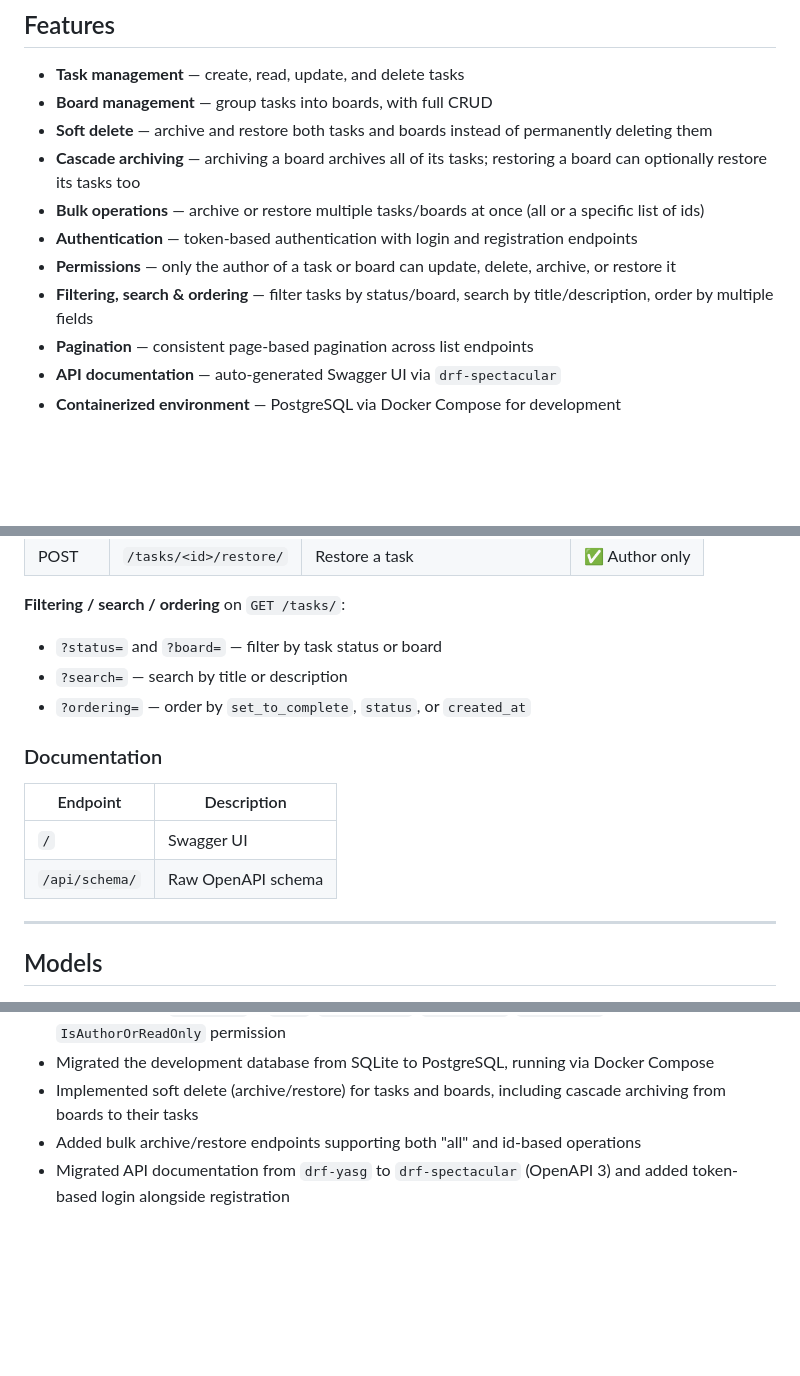
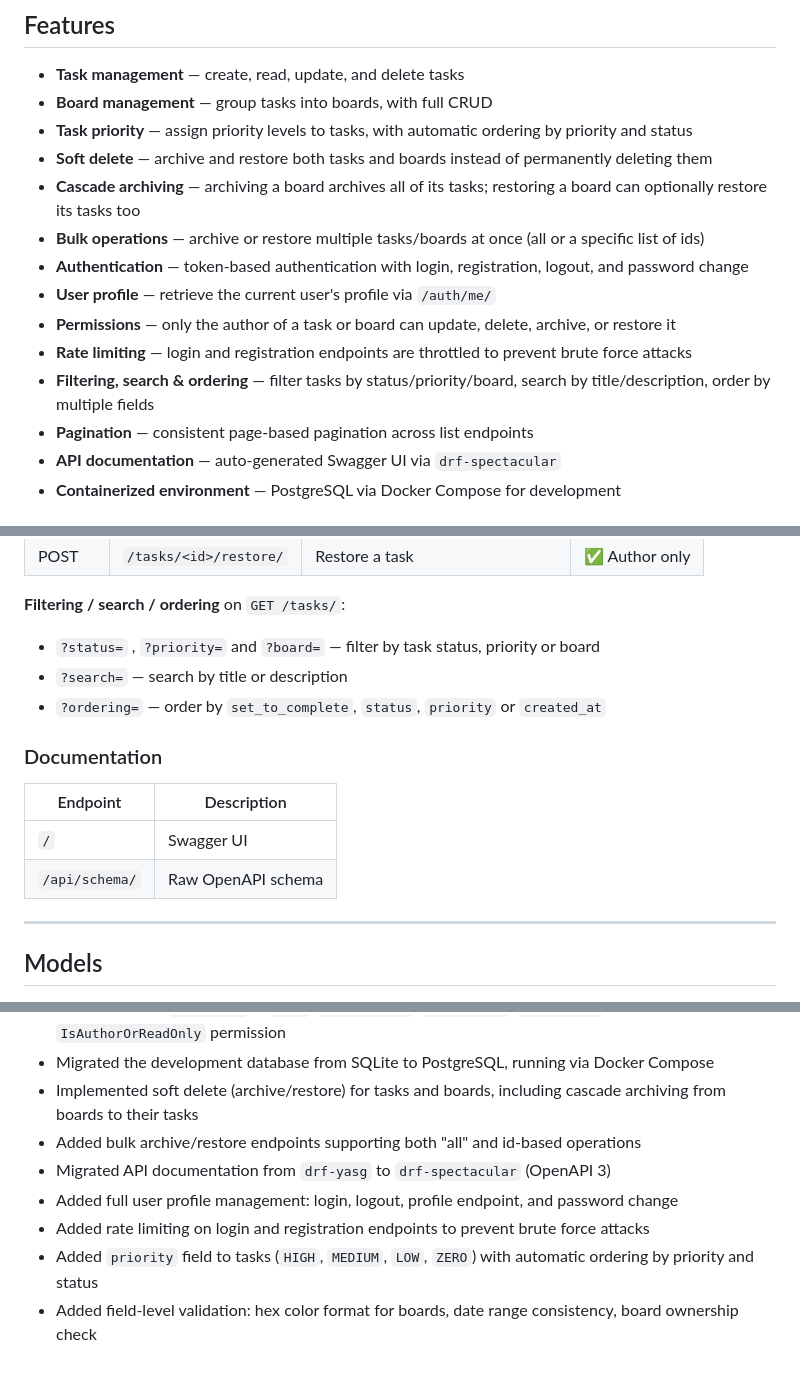
Before and after one commit to AnielloPiscopo/hyperskill-to-do-list, a Markdown page: README.md, 3 parts joined by grey strips. Rendered like a GitHub page; blank space fills up the shorter version.

```diff
--- a/README.md
+++ b/README.md
@@ -8,12 +8,15 @@ A TODO List REST API built with Django and Django REST Framework, developed as p
 
 - **Task management** — create, read, update, and delete tasks
 - **Board management** — group tasks into boards, with full CRUD
+- **Task priority** — assign priority levels to tasks, with automatic ordering by priority and status
 - **Soft delete** — archive and restore both tasks and boards instead of permanently deleting them
 - **Cascade archiving** — archiving a board archives all of its tasks; restoring a board can optionally restore its tasks too
 - **Bulk operations** — archive or restore multiple tasks/boards at once (all or a specific list of ids)
-- **Authentication** — token-based authentication with login and registration endpoints
+- **Authentication** — token-based authentication with login, registration, logout, and password change
+- **User profile** — retrieve the current user's profile via `/auth/me/`
 - **Permissions** — only the author of a task or board can update, delete, archive, or restore it
-- **Filtering, search & ordering** — filter tasks by status/board, search by title/description, order by multiple fields
+- **Rate limiting** — login and registration endpoints are throttled to prevent brute force attacks
+- **Filtering, search & ordering** — filter tasks by status/priority/board, search by title/description, order by multiple fields
 - **Pagination** — consistent page-based pagination across list endpoints
 - **API documentation** — auto-generated Swagger UI via `drf-spectacular`
 - **Containerized environment** — PostgreSQL via Docker Compose for development
@@ -110,16 +116,16 @@ The API will be available at `http://localhost:8000/`, with Swagger UI served at
 | POST   | `/tasks/<id>/restore/`        | Restore a task                             | ✅ Author only     |
 
 **Filtering / search / ordering** on `GET /tasks/`:
-- `?status=` and `?board=` — filter by task status or board
+- `?status=` , `?priority=` and `?board=` — filter by task status, priority or board
 - `?search=` — search by title or description
-- `?ordering=` — order by `set_to_complete`, `status`, or `created_at`
+- `?ordering=` — order by `set_to_complete`, `status`, `priority` or `created_at`
 
 ### Documentation
 
-| Endpoint        | Description    |
-|-------------------|------------------|
-| `/`                | Swagger UI       |
-| `/api/schema/`     | Raw OpenAPI schema |
+| Endpoint        | Description         |
+|-------------------|---------------------|
+| `/`                | Swagger UI          |
+| `/api/schema/`     | Raw OpenAPI schema  |
 
 ---
 
@@ -270,4 +297,8 @@ This project was originally developed in 5 stages as part of a HyperSkill course
 - Migrated the development database from SQLite to PostgreSQL, running via Docker Compose
 - Implemented soft delete (archive/restore) for tasks and boards, including cascade archiving from boards to their tasks
 - Added bulk archive/restore endpoints supporting both "all" and id-based operations
-- Migrated API documentation from `drf-yasg` to `drf-spectacular` (OpenAPI 3) and added token-based login alongside registration
+- Migrated API documentation from `drf-yasg` to `drf-spectacular` (OpenAPI 3)
+- Added full user profile management: login, logout, profile endpoint, and password change
+- Added rate limiting on login and registration endpoints to prevent brute force attacks
+- Added `priority` field to tasks (`HIGH`, `MEDIUM`, `LOW`, `ZERO`) with automatic ordering by priority and status
+- Added field-level validation: hex color format for boards, date range consistency, board ownership check
```
Also changed, not shown: other parts of README.md (+42 -18 lines).
